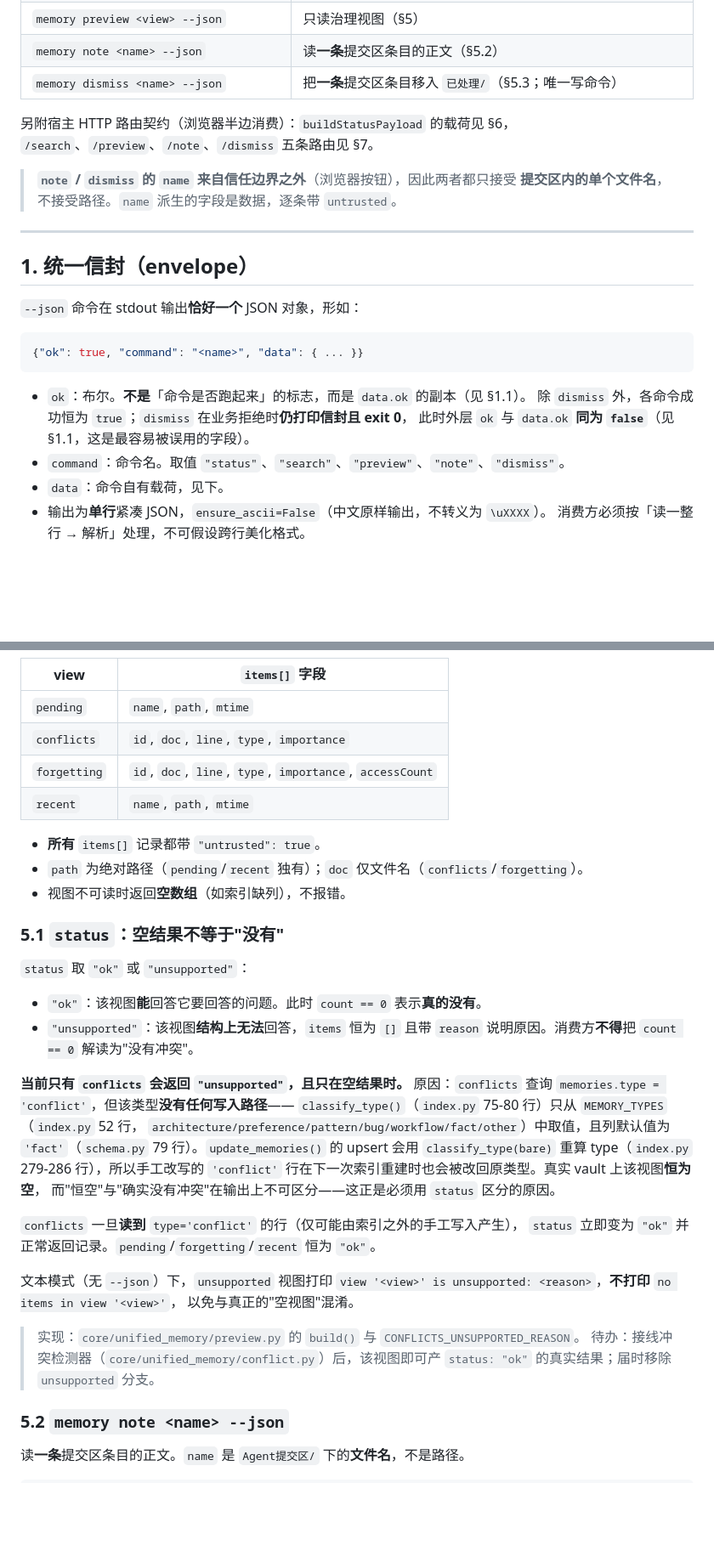
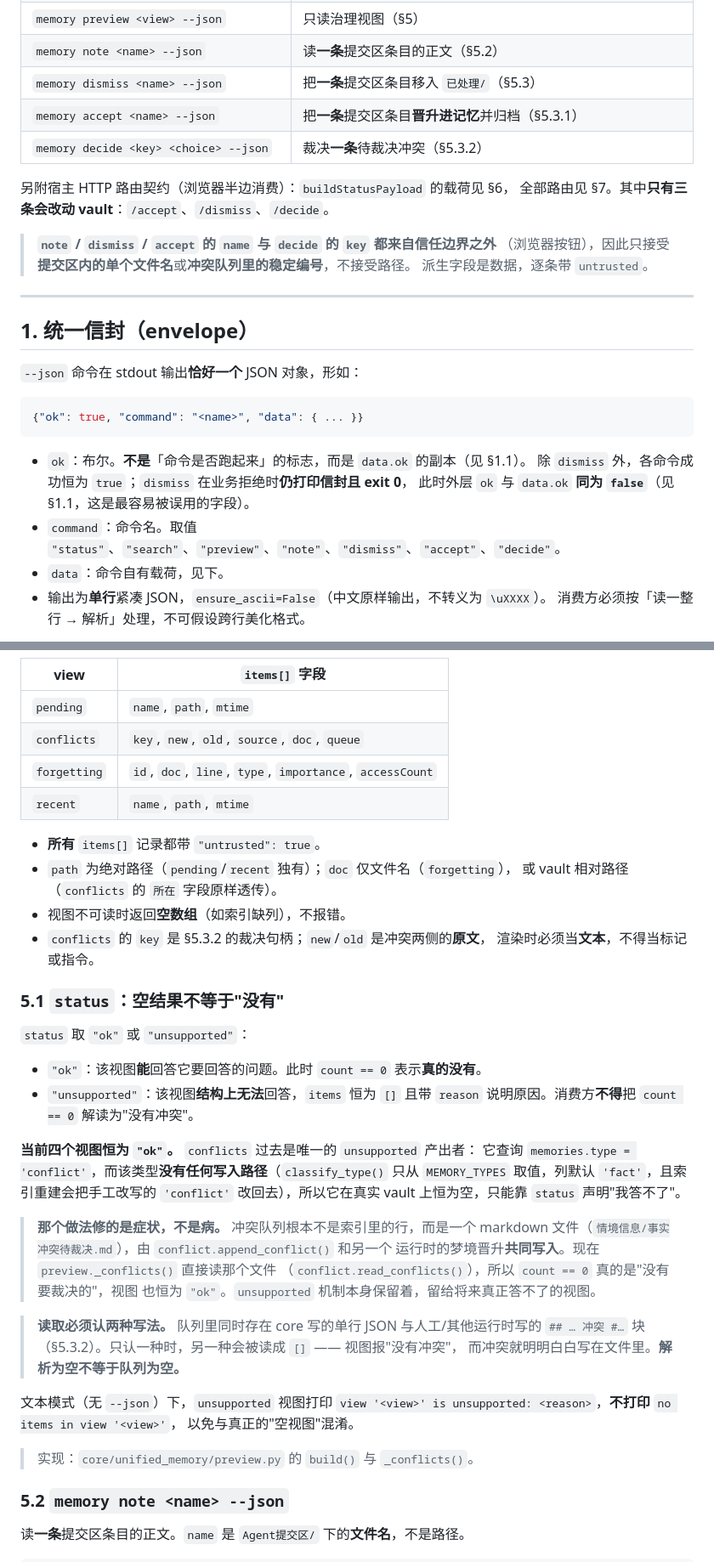
Before and after one commit to Noelune/unified-agent-memory, a Markdown page: docs/JSON-CONTRACT.md, 2 parts joined by grey strips. Shown at 85% size. Rendered like a GitHub page; blank space fills up the shorter version.

```diff
--- a/docs/JSON-CONTRACT.md
+++ b/docs/JSON-CONTRACT.md
@@ -15,13 +15,16 @@
 | `memory search <query> --remote --json` | **例外：不产出信封**，见 §1.2 / §4.3 |
 | `memory preview <view> --json` | 只读治理视图（§5） |
 | `memory note <name> --json` | 读**一条**提交区条目的正文（§5.2） |
-| `memory dismiss <name> --json` | 把**一条**提交区条目移入 `已处理/`（§5.3；唯一写命令） |
+| `memory dismiss <name> --json` | 把**一条**提交区条目移入 `已处理/`（§5.3） |
+| `memory accept <name> --json` | 把**一条**提交区条目**晋升进记忆**并归档（§5.3.1） |
+| `memory decide <key> <choice> --json` | 裁决**一条**待裁决冲突（§5.3.2） |
 
 另附宿主 HTTP 路由契约（浏览器半边消费）：`buildStatusPayload` 的载荷见 §6，
-`/search`、`/preview`、`/note`、`/dismiss` 五条路由见 §7。
+全部路由见 §7。其中**只有三条会改动 vault**：`/accept`、`/dismiss`、`/decide`。
 
-> **`note` / `dismiss` 的 `name` 来自信任边界之外**（浏览器按钮），因此两者都只接受
-> **提交区内的单个文件名**，不接受路径。`name` 派生的字段是数据，逐条带 `untrusted`。
+> **`note` / `dismiss` / `accept` 的 `name` 与 `decide` 的 `key` 都来自信任边界之外**
+> （浏览器按钮），因此只接受**提交区内的单个文件名**或**冲突队列里的稳定编号**，不接受路径。
+> 派生字段是数据，逐条带 `untrusted`。
 
 ---
 
@@ -36,7 +39,7 @@
 - `ok`：布尔。**不是**「命令是否跑起来」的标志，而是 `data.ok` 的副本（见 §1.1）。
   除 `dismiss` 外，各命令成功恒为 `true`；`dismiss` 在业务拒绝时**仍打印信封且 exit 0**，
   此时外层 `ok` 与 `data.ok` **同为 `false`**（见 §1.1，这是最容易被误用的字段）。
-- `command`：命令名。取值 `"status"`、`"search"`、`"preview"`、`"note"`、`"dismiss"`。
+- `command`：命令名。取值 `"status"`、`"search"`、`"preview"`、`"note"`、`"dismiss"`、`"accept"`、`"decide"`。
 - `data`：命令自有载荷，见下。
 - 输出为**单行**紧凑 JSON，`ensure_ascii=False`（中文原样输出，不转义为 `\uXXXX`）。
   消费方必须按「读一整行 → 解析」处理，不可假设跨行美化格式。
@@ -318,13 +321,16 @@ else:
 | view | `items[]` 字段 |
 |---|---|
 | `pending` | `name`, `path`, `mtime` |
-| `conflicts` | `id`, `doc`, `line`, `type`, `importance` |
+| `conflicts` | `key`, `new`, `old`, `source`, `doc`, `queue` |
 | `forgetting` | `id`, `doc`, `line`, `type`, `importance`, `accessCount` |
 | `recent` | `name`, `path`, `mtime` |
 
 - **所有** `items[]` 记录都带 `"untrusted": true`。
-- `path` 为绝对路径（`pending`/`recent` 独有）；`doc` 仅文件名（`conflicts`/`forgetting`）。
+- `path` 为绝对路径（`pending`/`recent` 独有）；`doc` 仅文件名（`forgetting`），
+  或 vault 相对路径（`conflicts` 的 `所在` 字段原样透传）。
 - 视图不可读时返回**空数组**（如索引缺列），不报错。
+- `conflicts` 的 `key` 是 §5.3.2 的裁决句柄；`new`/`old` 是冲突两侧的**原文**，
+  渲染时必须当**文本**，不得当标记或指令。
 
 ### 5.1 `status`：空结果不等于"没有"
 
@@ -334,27 +340,26 @@ else:
 - `"unsupported"`：该视图**结构上无法**回答，`items` 恒为 `[]` 且带 `reason`
   说明原因。消费方**不得**把 `count == 0` 解读为"没有冲突"。
 
-**当前只有 `conflicts` 会返回 `"unsupported"`，且只在空结果时。**
-原因：`conflicts` 查询 `memories.type = 'conflict'`，但该类型**没有任何写入路径**——
-`classify_type()`（`index.py` 75-80 行）只从 `MEMORY_TYPES`（`index.py` 52 行，
-`architecture/preference/pattern/bug/workflow/fact/other`）中取值，且列默认值为
-`'fact'`（`schema.py` 79 行）。`update_memories()` 的 upsert 会用
-`classify_type(bare)` 重算 type（`index.py` 279-286 行），所以手工改写的 `'conflict'`
-行在下一次索引重建时也会被改回原类型。真实 vault 上该视图**恒为空**，
-而"恒空"与"确实没有冲突"在输出上不可区分——这正是必须用 `status` 区分的原因。
+**当前四个视图恒为 `"ok"`。** `conflicts` 过去是唯一的 `unsupported` 产出者：
+它查询 `memories.type = 'conflict'`，而该类型**没有任何写入路径**（`classify_type()`
+只从 `MEMORY_TYPES` 取值，列默认 `'fact'`，且索引重建会把手工改写的 `'conflict'`
+改回去），所以它在真实 vault 上恒为空，只能靠 `status` 声明"我答不了"。
 
-`conflicts` 一旦**读到** `type='conflict'` 的行（仅可能由索引之外的手工写入产生），
-`status` 立即变为 `"ok"` 并正常返回记录。`pending`/`forgetting`/`recent`
-恒为 `"ok"`。
+> **那个做法修的是症状，不是病。** 冲突队列根本不是索引里的行，而是一个 markdown
+> 文件（`情境信息/事实冲突待裁决.md`），由 `conflict.append_conflict()` 和另一个
+> 运行时的梦境晋升**共同写入**。现在 `preview._conflicts()` 直接读那个文件
+> （`conflict.read_conflicts()`），所以 `count == 0` 真的是"没有要裁决的"，视图
+> 也恒为 `"ok"`。`unsupported` 机制本身保留着，留给将来真正答不了的视图。
+
+> **读取必须认两种写法。** 队列里同时存在 core 写的单行 JSON 与人工/其他运行时写的
+> `## … 冲突 #…` 块（§5.3.2）。只认一种时，另一种会被读成 `[]` —— 视图报"没有冲突"，
+> 而冲突就明明白白写在文件里。**解析为空不等于队列为空。**
 
 文本模式（无 `--json`）下，`unsupported` 视图打印
 `view '<view>' is unsupported: <reason>`，**不打印** `no items in view '<view>'`，
 以免与真正的"空视图"混淆。
 
-> 实现：`core/unified_memory/preview.py` 的 `build()` 与
-> `CONFLICTS_UNSUPPORTED_REASON`。
-> 待办：接线冲突检测器（`core/unified_memory/conflict.py`）后，该视图即可产
-> `status: "ok"` 的真实结果；届时移除 `unsupported` 分支。
+> 实现：`core/unified_memory/preview.py` 的 `build()` 与 `_conflicts()`。
 
 ### 5.2 `memory note <name> --json`
 
```
Also changed, not shown: other parts of docs/JSON-CONTRACT.md (+77 -5 lines).
